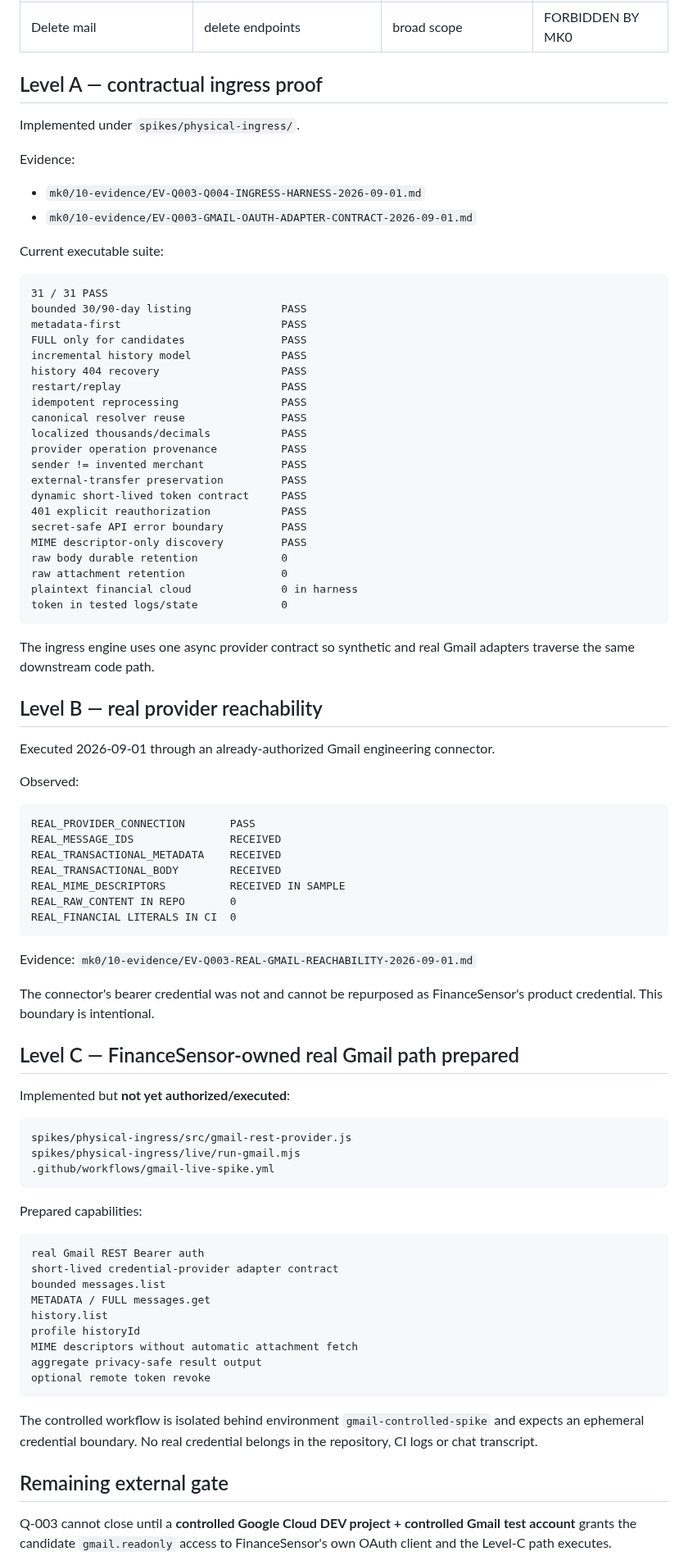
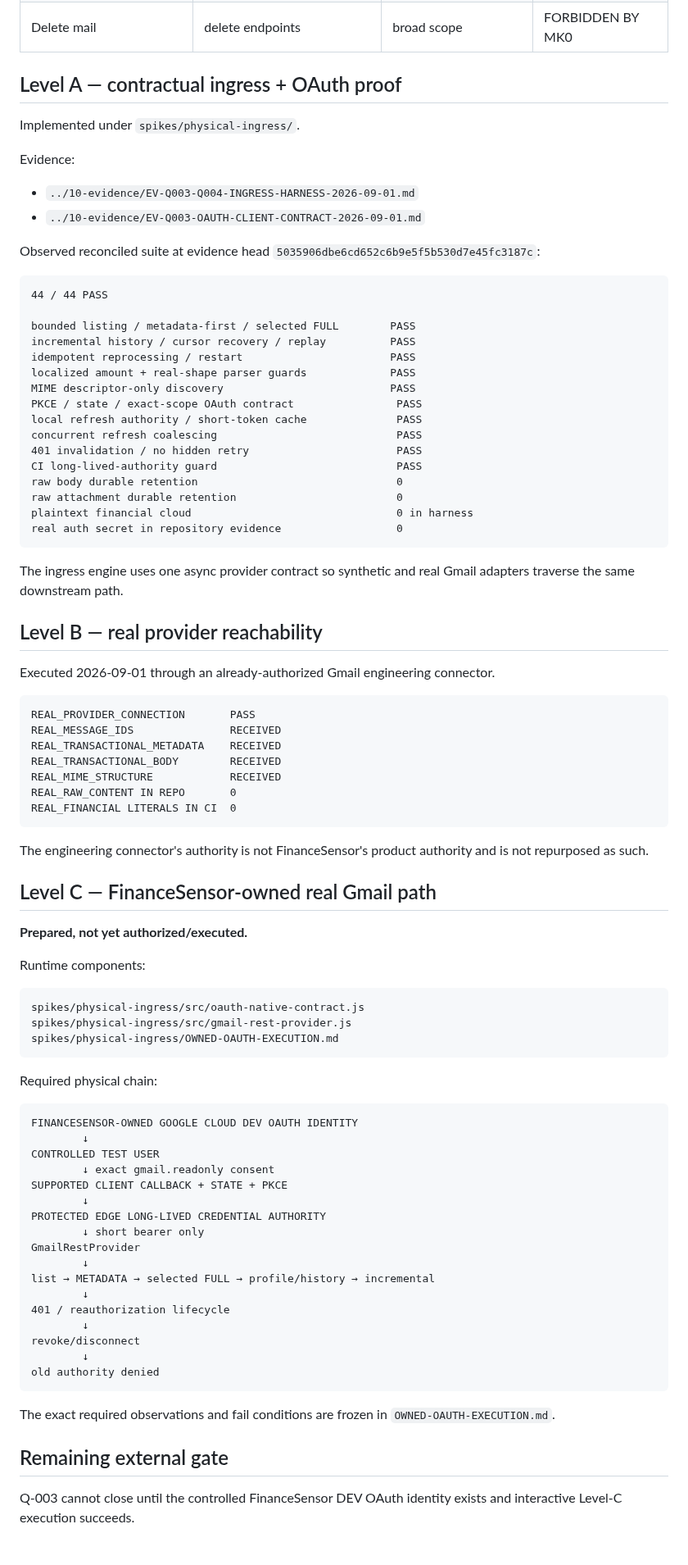
Before and after one commit to Em3rc0d/FinanceSensor, a Markdown page: mk0/02-quarries/Q-003-GMAIL-POLICY.md, the part around one of its changes. Shown at 82% size. GitHub-like rendering.

Commit message:
quarry: advance Q-003 to controlled OAuth authorization boundary

````diff
--- a/mk0/02-quarries/Q-003-GMAIL-POLICY.md
+++ b/mk0/02-quarries/Q-003-GMAIL-POLICY.md
@@ -173,90 +181,90 @@ This remains a transport contract, not proof of a FinanceSensor-owned Google con
 | Send mail | send endpoints | send/compose | NOT REQUIRED |
 | Delete mail | delete endpoints | broad scope | FORBIDDEN BY MK0 |
 
-## Level A — contractual ingress proof
+## Level A — contractual ingress + OAuth proof
 
 Implemented under `spikes/physical-ingress/`.
 
 Evidence:
-- `mk0/10-evidence/EV-Q003-Q004-INGRESS-HARNESS-2026-09-01.md`
-- `mk0/10-evidence/EV-Q003-GMAIL-OAUTH-ADAPTER-CONTRACT-2026-09-01.md`
+- `../10-evidence/EV-Q003-Q004-INGRESS-HARNESS-2026-09-01.md`
+- `../10-evidence/EV-Q003-OAUTH-CLIENT-CONTRACT-2026-09-01.md`
 
-Current executable suite:
+Observed reconciled suite at evidence head `5035906dbe6cd652c6b9e5f5b530d7e45fc3187c`:
 
 ```text
-31 / 31 PASS
-bounded 30/90-day listing              PASS
-metadata-first                         PASS
-FULL only for candidates               PASS
-incremental history model              PASS
-history 404 recovery                   PASS
-restart/replay                         PASS
-idempotent reprocessing                PASS
-canonical resolver reuse               PASS
-localized thousands/decimals           PASS
-provider operation provenance          PASS
-sender != invented merchant            PASS
-external-transfer preservation         PASS
-dynamic short-lived token contract     PASS
-401 explicit reauthorization           PASS
-secret-safe API error boundary         PASS
-MIME descriptor-only discovery         PASS
-raw body durable retention             0
-raw attachment retention               0
-plaintext financial cloud              0 in harness
-token in tested logs/state             0
+44 / 44 PASS
+
+bounded listing / metadata-first / selected FULL        PASS
+incremental history / cursor recovery / replay          PASS
+idempotent reprocessing / restart                       PASS
+localized amount + real-shape parser guards             PASS
+MIME descriptor-only discovery                          PASS
+PKCE / state / exact-scope OAuth contract                PASS
+local refresh authority / short-token cache              PASS
+concurrent refresh coalescing                            PASS
+401 invalidation / no hidden retry                       PASS
+CI long-lived-authority guard                            PASS
+raw body durable retention                               0
+raw attachment durable retention                         0
+plaintext financial cloud                                0 in harness
+real auth secret in repository evidence                  0
 ```
 
-The ingress engine uses one async provider contract so synthetic and real Gmail adapters traverse the same downstream code path.
+The ingress engine uses one async provider contract so synthetic and real Gmail adapters traverse the same downstream path.
 
 ## Level B — real provider reachability
 
 Executed 2026-09-01 through an already-authorized Gmail engineering connector.
-
-Observed:
 
 ```text
 REAL_PROVIDER_CONNECTION       PASS
 REAL_MESSAGE_IDS               RECEIVED
 REAL_TRANSACTIONAL_METADATA    RECEIVED
 REAL_TRANSACTIONAL_BODY        RECEIVED
-REAL_MIME_DESCRIPTORS          RECEIVED IN SAMPLE
+REAL_MIME_STRUCTURE            RECEIVED
 REAL_RAW_CONTENT IN REPO       0
 REAL_FINANCIAL LITERALS IN CI  0
 ```
 
-Evidence:
-`mk0/10-evidence/EV-Q003-REAL-GMAIL-REACHABILITY-2026-09-01.md`
+The engineering connector's authority is not FinanceSensor's product authority and is not repurposed as such.
 
-The connector's bearer credential was not and cannot be repurposed as FinanceSensor's product credential. This boundary is intentional.
+## Level C — FinanceSensor-owned real Gmail path
 
-## Level C — FinanceSensor-owned real Gmail path prepared
+**Prepared, not yet authorized/executed.**
 
-Implemented but **not yet authorized/executed**:
+Runtime components:
 
 ```text
+spikes/physical-ingress/src/oauth-native-contract.js
 spikes/physical-ingress/src/gmail-rest-provider.js
-spikes/physical-ingress/live/run-gmail.mjs
-.github/workflows/gmail-live-spike.yml
+spikes/physical-ingress/OWNED-OAUTH-EXECUTION.md
 ```
 
-Prepared capabilities:
+Required physical chain:
 
 ```text
-real Gmail REST Bearer auth
-short-lived credential-provider adapter contract
-bounded messages.list
-METADATA / FULL messages.get
-history.list
-profile historyId
-MIME descriptors without automatic attachment fetch
-aggregate privacy-safe result output
-optional remote token revoke
+FINANCESENSOR-OWNED GOOGLE CLOUD DEV OAUTH IDENTITY
+        ↓
+CONTROLLED TEST USER
+        ↓ exact gmail.readonly consent
+SUPPORTED CLIENT CALLBACK + STATE + PKCE
+        ↓
+PROTECTED EDGE LONG-LIVED CREDENTIAL AUTHORITY
+        ↓ short bearer only
+GmailRestProvider
+        ↓
+list → METADATA → selected FULL → profile/history → incremental
+        ↓
+401 / reauthorization lifecycle
+        ↓
+revoke/disconnect
+        ↓
+old authority denied
 ```
 
-The controlled workflow is isolated behind environment `gmail-controlled-spike` and expects an ephemeral credential boundary. No real credential belongs in the repository, CI logs or chat transcript.
+The exact required observations and fail conditions are frozen in `OWNED-OAUTH-EXECUTION.md`.
 
 ## Remaining external gate
 
-Q-003 cannot close until a **controlled Google Cloud DEV project + controlled Gmail test account** grants the candidate `gmail.readonly` access to FinanceSensor's own OAuth client and the Level-C path executes.
+Q-003 cannot close until the controlled FinanceSensor DEV OAuth identity exists and interactive Level-C execution succeeds.
 
````
Also changed, not shown: other parts of mk0/02-quarries/Q-003-GMAIL-POLICY.md (+93 -76 lines).
